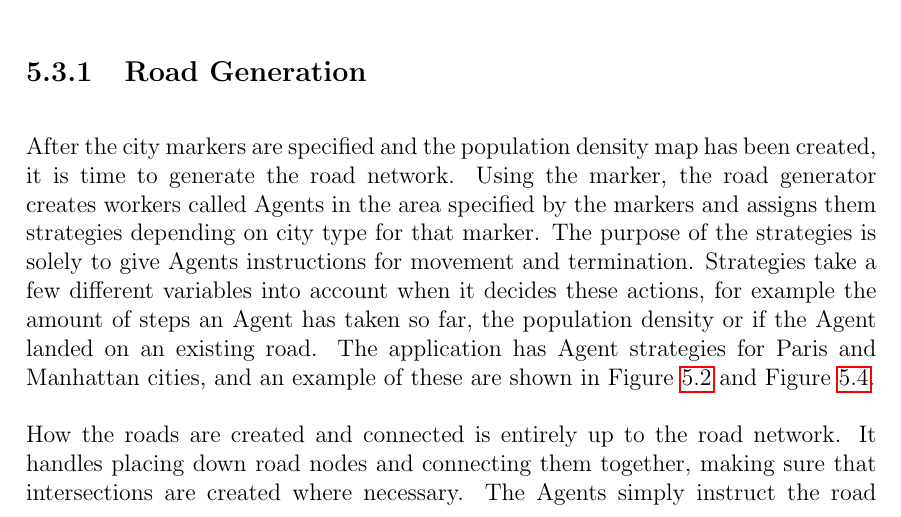
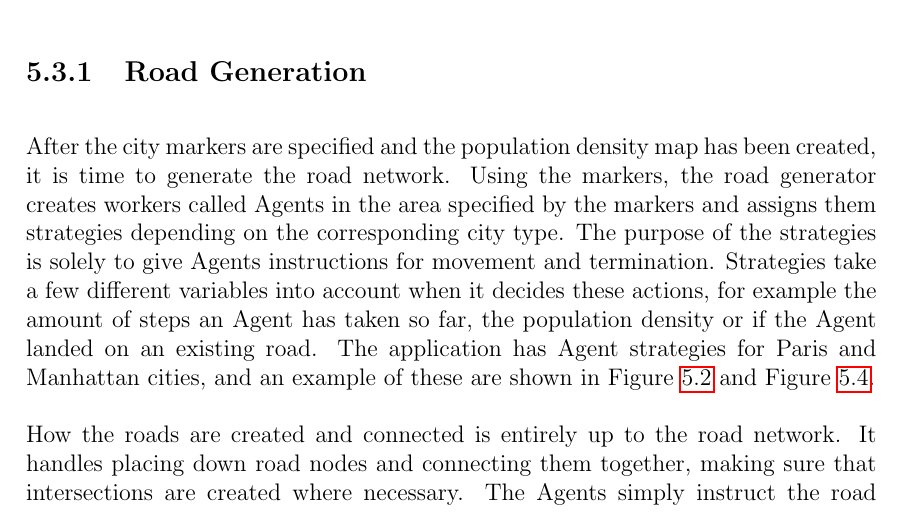
Before and after one commit to DATX02-20-02/Report, a LaTeX thesis (main.tex, which reads tex/results/roads.tex): part of page 43 of 55, cut so that both start at the same text. Compiled offline with pdfLaTeX.

Commit message:
Update tex/results/roads.tex
Co-authored-by: Viktortruve <42965500+Viktortruve@users.noreply.github.com>

```diff
--- a/tex/results/roads.tex
+++ b/tex/results/roads.tex
@@ -1,7 +1,7 @@
 \subsection{Road Generation}
 
 After the city markers are specified and the population density map has been created, it is time to generate the road network.
-Using the marker, the road generator creates workers called Agents in the area specified by the markers and assigns them strategies depending on city type for that marker.
+Using the markers, the road generator creates workers called Agents in the area specified by the markers and assigns them strategies depending on the corresponding city type.
 The purpose of the strategies is solely to give Agents instructions for movement and termination.
 Strategies take a few different variables into account when it decides these actions, for example the amount of steps an Agent has taken so far, the population density or if the Agent landed on an existing road.
 The application has Agent strategies for Paris and Manhattan cities, and an example of these are shown in Figure~\ref{fig:results_city_paris} and Figure~\ref{fig:results_city_manhattan}.
```
